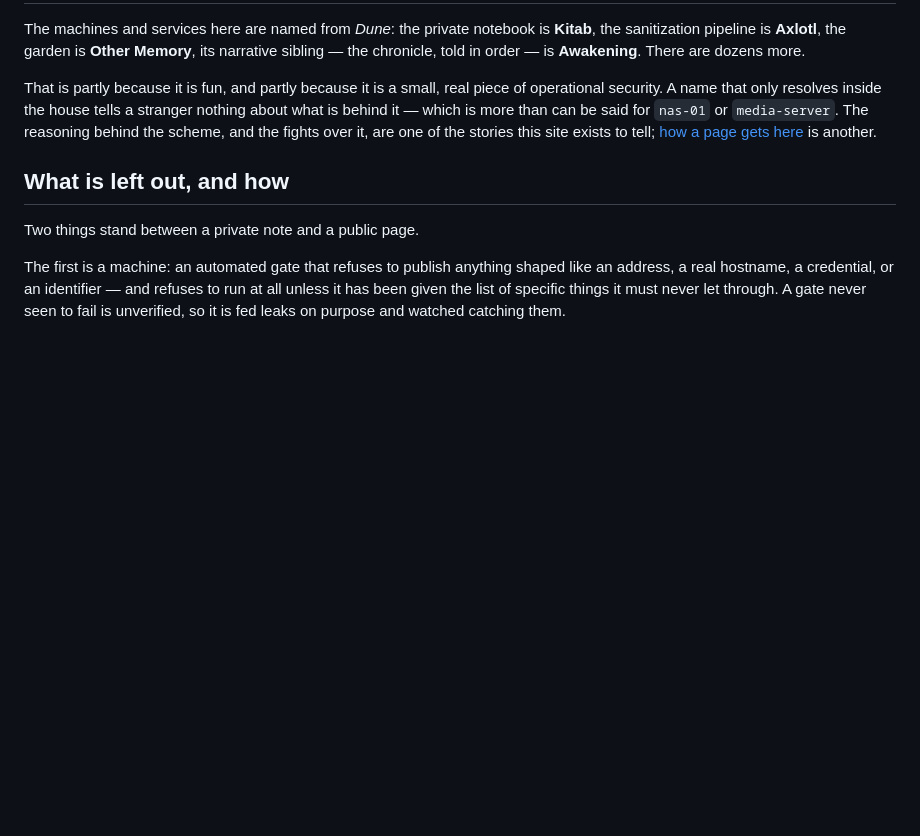
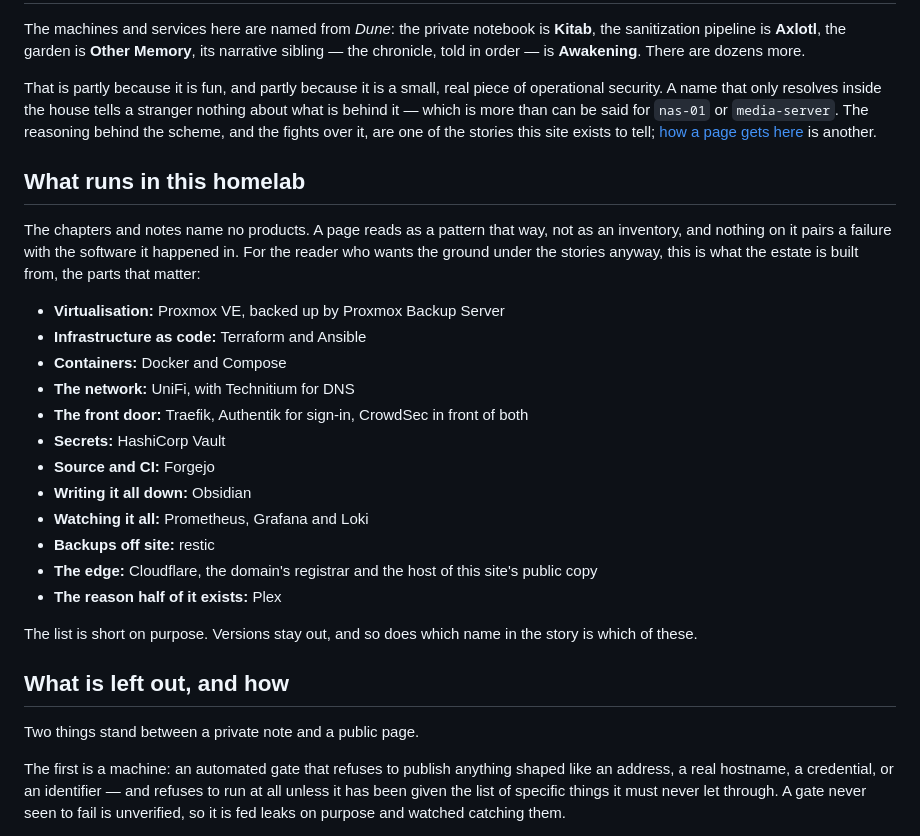
Before and after one commit to gsmith829/other-memory, a Markdown page: content/colophon.md, the part around the change. GitHub-like rendering; blank space fills up the shorter version.

Commit message:
publish: 55 notes (2026-09-28)

```diff
--- a/content/colophon.md
+++ b/content/colophon.md
@@ -38,6 +38,25 @@ The machines and services here are named from *Dune*: the private notebook is **
 
 That is partly because it is fun, and partly because it is a small, real piece of operational security. A name that only resolves inside the house tells a stranger nothing about what is behind it — which is more than can be said for `nas-01` or `media-server`. The reasoning behind the scheme, and the fights over it, are one of the stories this site exists to tell; [how a page gets here](https://othermemory.sardaukar.work/garden/how-this-garden-grows) is another.
 
+## What runs in this homelab
+
+The chapters and notes name no products. A page reads as a pattern that way, not as an inventory, and nothing on it pairs a failure with the software it happened in. For the reader who wants the ground under the stories anyway, this is what the estate is built from, the parts that matter:
+
+- **Virtualisation:** Proxmox VE, backed up by Proxmox Backup Server
+- **Infrastructure as code:** Terraform and Ansible
+- **Containers:** Docker and Compose
+- **The network:** UniFi, with Technitium for DNS
+- **The front door:** Traefik, Authentik for sign-in, CrowdSec in front of both
+- **Secrets:** HashiCorp Vault
+- **Source and CI:** Forgejo
+- **Writing it all down:** Obsidian
+- **Watching it all:** Prometheus, Grafana and Loki
+- **Backups off site:** restic
+- **The edge:** Cloudflare, the domain's registrar and the host of this site's public copy
+- **The reason half of it exists:** Plex
+
+The list is short on purpose. Versions stay out, and so does which name in the story is which of these.
+
 ## What is left out, and how
 
 Two things stand between a private note and a public page.
```
